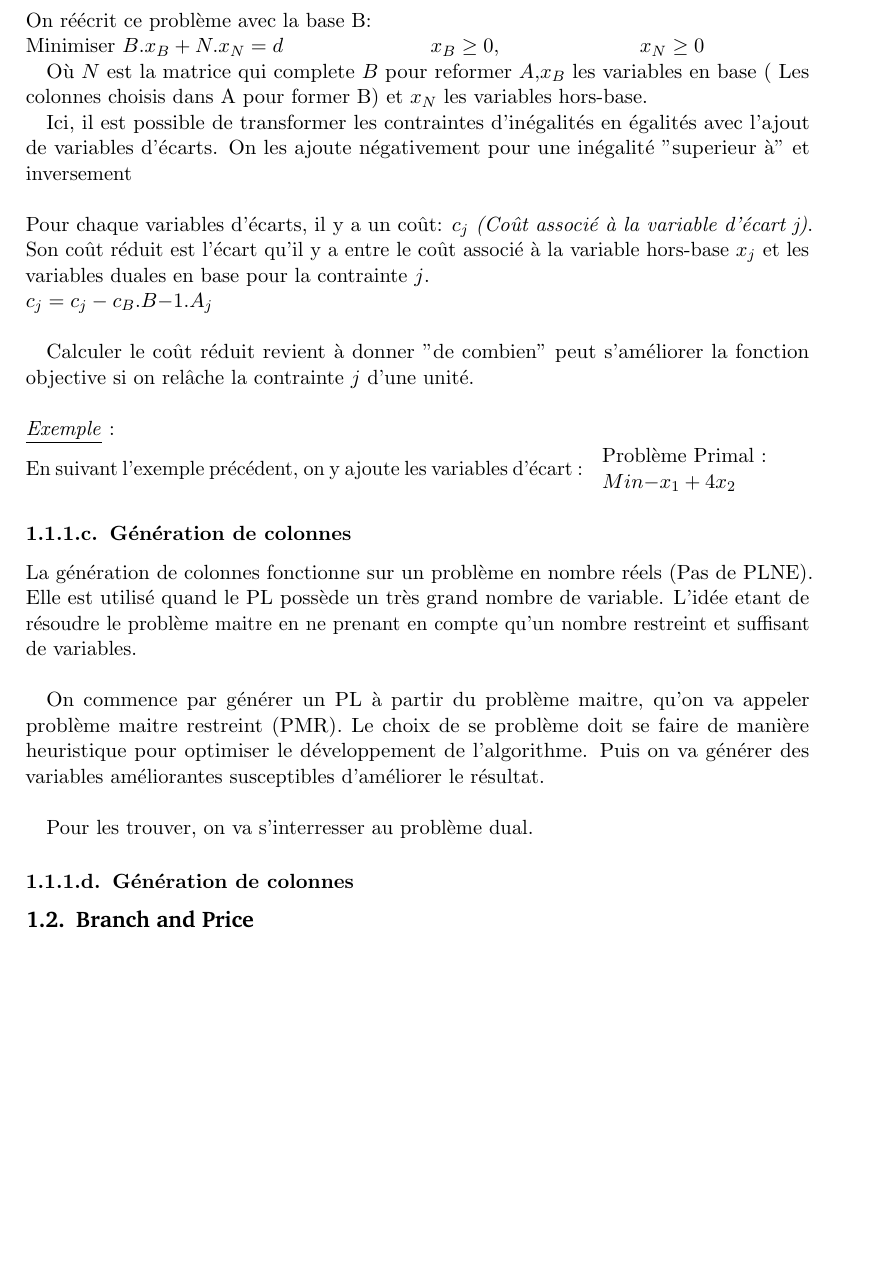
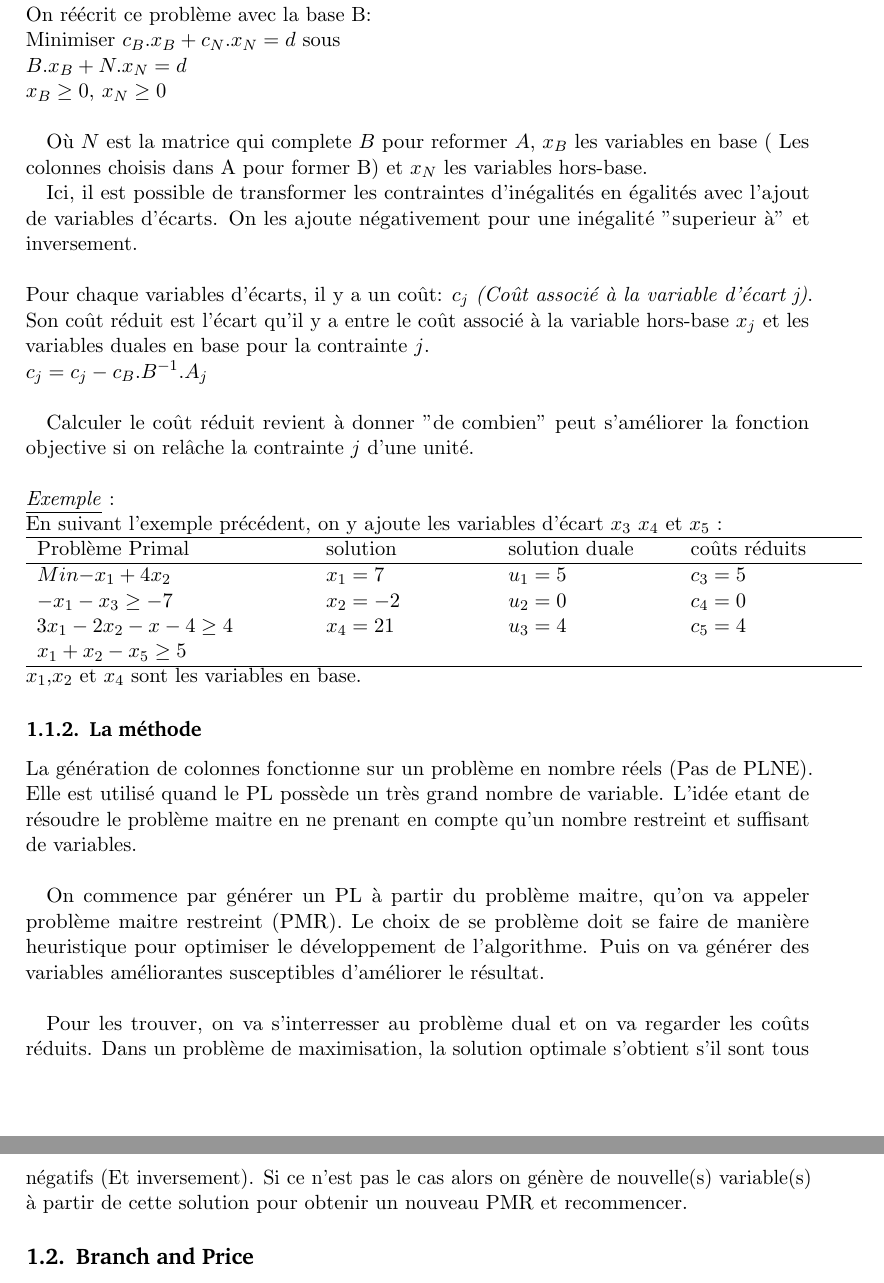
Before and after one commit to hellessar/rapport-TER, a LaTeX document (TER M2/rapport.tex, which reads TER M2/branchprice.tex, TER M2/gencol.tex): part of page 2 of 4 before the commit and two parts of pages 2 and 3 of 4 after it, the two joined at a grey line, cut so that both start at the same text, the shorter picture padded with empty space. Compiled offline with pdfLaTeX.

Commit message:
push 31/01 à 02h09
correctif des titres.
MAJ de de gencol.

```diff
--- a/TER M2/branchprice.tex
+++ b/TER M2/branchprice.tex
@@ -1,8 +1,3 @@
-
-
-\subsubsubsection{Génération de colonnes}
-
-\subsection{Branch and Price}
 \subsubsection{Principe général}
 Un algorithme de branch and Price est l'équivalent d'un algorithme de Branch and Bound et de génération de colonnes. \\
 La différence se fait par incrémentation. A chaque noeud, une résolution de PL. De ce fait on ne garantit pas à chaque noeud une solution optimal ou même valide.
--- a/TER M2/gencol.tex
+++ b/TER M2/gencol.tex
@@ -45,47 +45,45 @@ Minimiser $cx$
 \\
 \\
 On réécrit ce problème avec la base B:\\
-Minimiser $B.x_B + N.x_N =d$
-\hspace{2.5cm}\textit{ $x_B \geq 0$},\hspace{2.5cm}\textit{ $x_N \geq 0$}
+\hspace{2.5cm}Minimiser $c_B.x_B + c_N.x_N =d$ sous\\
+\hspace{2.5cm}$B.x_B + N.x_N =d$\\
+\hspace{2.5cm}\textit{ $x_B \geq 0$},\textit{ $x_N \geq 0$}\\
 
-Où $N$ est la matrice qui complete $B$ pour reformer $A$,$x_B$ les variables en base ( Les colonnes choisis dans A pour former B) et  $x_N$ les variables hors-base.
+Où $N$ est la matrice qui complete $B$ pour reformer $A$, $x_B$ les variables en base ( Les colonnes choisis dans A pour former B) et  $x_N$ les variables hors-base.
 
-Ici, il est possible de transformer les contraintes d'inégalités en égalités avec l'ajout de variables d'écarts. On les ajoute négativement pour une inégalité "superieur à" et inversement\\ \\
+Ici, il est possible de transformer les contraintes d'inégalités en égalités avec l'ajout de variables d'écarts. On les ajoute négativement pour une inégalité "superieur à" et inversement.\\
+\\
 Pour chaque variables d'écarts, il y a un coût: \textit{$c_j$} \textit{(Coût associé à la variable d'écart j)}.
 Son coût réduit est l'écart qu'il y a entre le coût associé à la variable hors-base $x_j$ et les variables duales en base pour la contrainte $j$.\\
-$c_j = c_j - c_B.B{-1}.A_j$\\
+$c_j = c_j - c_B.B^{-1}.A_j$\\
 
 Calculer le coût réduit revient à donner "de combien" peut s'améliorer la fonction objective si on relâche la contrainte $j$ d'une unité.
 \newline
 \\
 \underline{\textit{Exemple}} :
 \\
-En suivant l'exemple précédent, on y ajoute les variables d'écart :
-\begin{tabular}{ l p{5 cm}l p{5 cm}  l p{5 cm} l}
-Problème Primal : & &
-coûts réduits: \\
+En suivant l'exemple précédent, on y ajoute les variables d'écart $x_3$ $x_4$ et $x_5$ :\\
+\begin{tabular}{ p{5 cm}p{3 cm}p{3 cm}p{3 cm}}
+ \hline
+Problème Primal  & solution & solution duale & coûts réduits \\
+ \hline
+$Min{ - x_1 + 4x_2}$ & $x_1 = 7$ & $u_1 = 5$ & $c_3 = 5$\\
+$-x_1 -x_3 \geq -7$
+&
+$x_2 = -2$
+&
+$u_2 = 0$
+&
+$c_4 = 0$\\
+$3x_1-2x_2 -x-4 \geq 4$
 
-$Min{ - x_1 + 4x_2}$ & &  $c_3 = 5$\\
-
-\iffalse
-$\left\lbrace
-\begin{array}{l}
--x_1\geq -7\\
-3x_1-2x_2 \geq 4\\
-x_1+x_2 \geq 5\\
-\end{array}
-\right.$
-& &
-$\left\lbrace
-c_4 = 0 \\
-c_5 = 4 \\
-\right.$
-\fi
+$x_1+x_2 -x_5 \geq 5$ & $x_4 = 21$ & $u_3 = 4$ & $c_5 = 4$\\
+ \hline
 \end{tabular}
-
-\subsubsubsection{Génération de colonnes}
+$x_1$,$x_2$ et $x_4$ sont les variables en base.
+\subsubsection{La méthode}
 La génération de colonnes fonctionne sur un problème en nombre réels (Pas de PLNE). Elle est utilisé quand le PL possède un très grand nombre de variable. L'idée etant de résoudre le problème maitre en ne prenant en compte qu'un nombre restreint et suffisant de variables.\\
 
 On commence par générer un PL à partir du problème maitre, qu'on va appeler problème maitre restreint (PMR). Le choix de se problème doit se faire de manière heuristique pour optimiser le développement de l'algorithme. Puis on va générer des variables améliorantes susceptibles d'améliorer le résultat.\\
 
-Pour les trouver, on va s'interresser au problème dual.
+Pour les trouver, on va s'interresser au problème dual et on va regarder les coûts réduits. Dans un problème de maximisation, la solution optimale s'obtient s'il sont tous négatifs (Et inversement). Si ce n'est pas le cas alors on génère de nouvelle(s) variable(s) à partir de cette solution pour obtenir un nouveau PMR et recommencer.
--- a/TER M2/rapport.tex
+++ b/TER M2/rapport.tex
@@ -104,5 +106,8 @@
 \input{gencol}
+
+\subsection{Branch and Price}
 \input{branchprice}
+
 \input{biblio}
 
 
```
Also changed, not shown: TER M2/rapport.bbl (added), TER M2/rapport.pdf, TER M2/gencol.tex (10 more changed lines), TER M2/rapport.tex (2 more changed lines), 5 other files.
